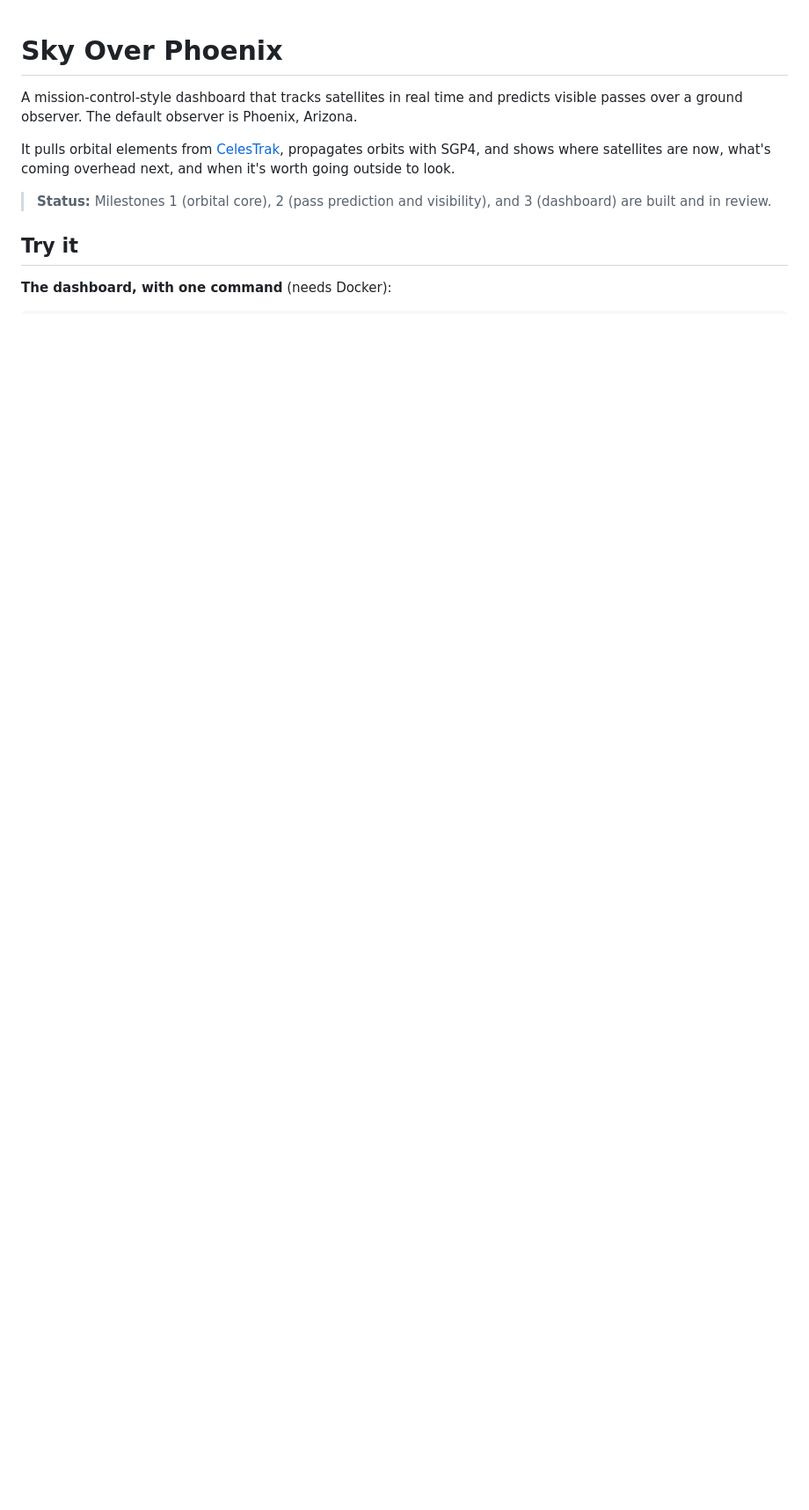
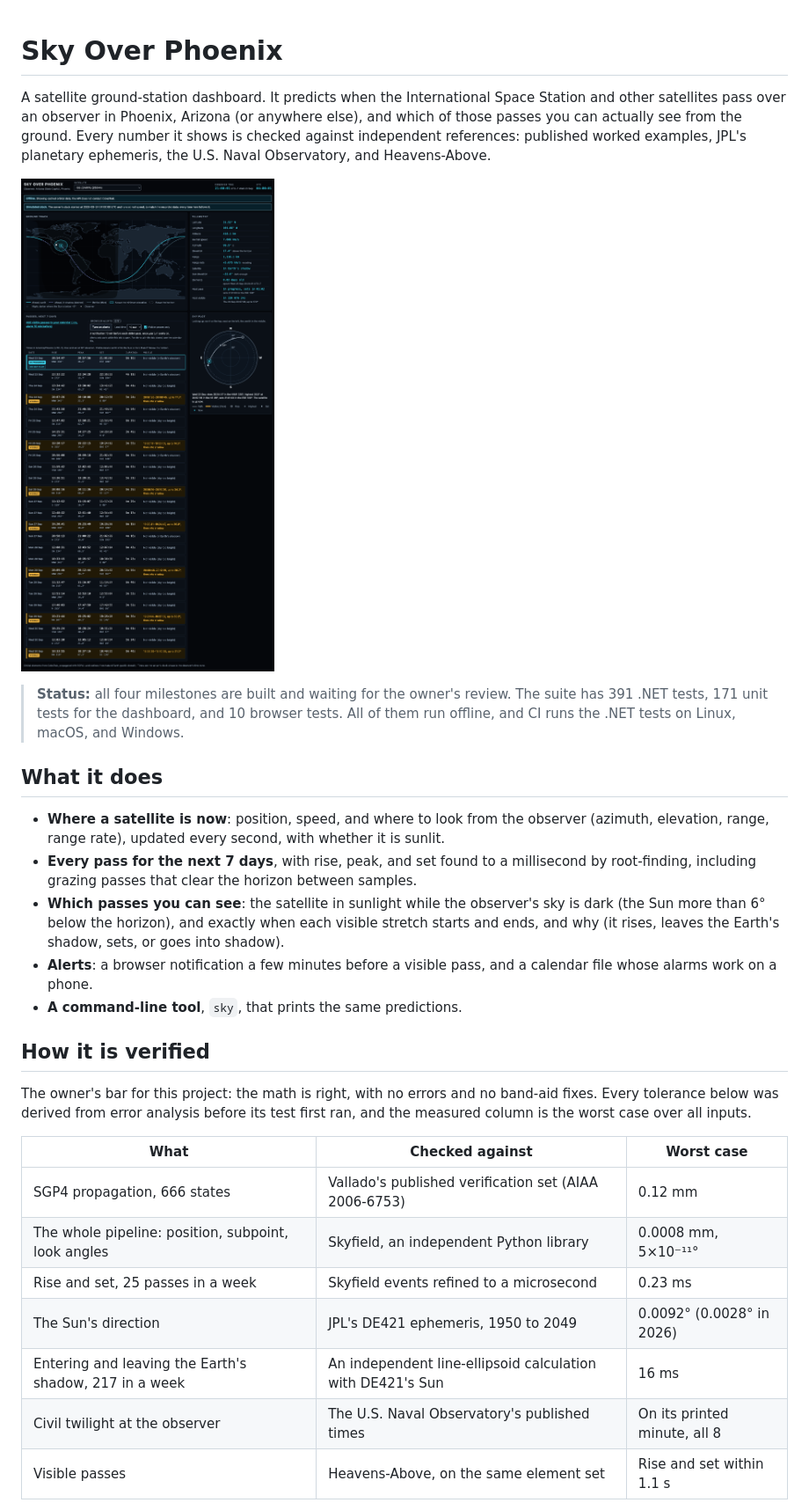
Before and after one commit to SpacePlushy/sky, a Markdown page: README.md, the part around one of its changes. Shown at 88% size. GitHub-like rendering; pictures changed too: docs/images/dashboard-desktop.png (added); blank space fills up the shorter version.

```diff
--- a/README.md
+++ b/README.md
@@ -1,16 +1,45 @@
 # Sky Over Phoenix
 
-A mission-control-style dashboard that tracks satellites in real time and
-predicts visible passes over a ground observer. The default observer is
-Phoenix, Arizona.
+A satellite ground-station dashboard. It predicts when the International Space Station and other
+satellites pass over an observer in Phoenix, Arizona (or anywhere else), and which of those passes
+you can actually see from the ground. Every number it shows is checked against independent
+references: published worked examples, JPL's planetary ephemeris, the U.S. Naval Observatory, and
+Heavens-Above.
 
-It pulls orbital elements from [CelesTrak](https://celestrak.org), propagates
-orbits with SGP4, and shows where satellites are now, what's coming overhead
-next, and when it's worth going outside to look.
+![The dashboard: a world map with the ISS ground track and footprint, live telemetry, the next
+seven days of passes with the visible ones highlighted, and a polar sky plot of the selected
+pass](docs/images/dashboard-desktop.png)
 
-> **Status:** Milestones 1 (orbital core), 2 (pass prediction and visibility), and 3 (dashboard)
-> are built and in review.
+> **Status:** all four milestones are built and waiting for the owner's review. The suite has 391
+> .NET tests, 171 unit tests for the dashboard, and 10 browser tests. All of them run offline, and CI
+> runs the .NET tests on Linux, macOS, and Windows.
 
-## Try it
+## What it does
 
-**The dashboard, with one command** (needs Docker):
+- **Where a satellite is now**: position, speed, and where to look from the observer (azimuth,
+  elevation, range, range rate), updated every second, with whether it is sunlit.
+- **Every pass for the next 7 days**, with rise, peak, and set found to a millisecond by
+  root-finding, including grazing passes that clear the horizon between samples.
+- **Which passes you can see**: the satellite in sunlight while the observer's sky is dark (the
+  Sun more than 6° below the horizon), and exactly when each visible stretch starts and ends, and
+  why (it rises, leaves the Earth's shadow, sets, or goes into shadow).
+- **Alerts**: a browser notification a few minutes before a visible pass, and a calendar file
+  whose alarms work on a phone.
+- **A command-line tool**, `sky`, that prints the same predictions.
+
+## How it is verified
+
+The owner's bar for this project: the math is right, with no errors and no band-aid fixes. Every
+tolerance below was derived from error analysis before its test first ran, and the measured
+column is the worst case over all inputs.
+
+| What | Checked against | Worst case |
+|---|---|---|
+| SGP4 propagation, 666 states | Vallado's published verification set (AIAA 2006-6753) | 0.12 mm |
+| The whole pipeline: position, subpoint, look angles | Skyfield, an independent Python library | 0.0008 mm, 5×10⁻¹¹° |
+| Rise and set, 25 passes in a week | Skyfield events refined to a microsecond | 0.23 ms |
+| The Sun's direction | JPL's DE421 ephemeris, 1950 to 2049 | 0.0092° (0.0028° in 2026) |
+| Entering and leaving the Earth's shadow, 217 in a week | An independent line-ellipsoid calculation with DE421's Sun | 16 ms |
+| Civil twilight at the observer | The U.S. Naval Observatory's published times | On its printed minute, all 8 |
+| Visible passes | Heavens-Above, on the same element set | Rise and set within 1.1 s |
+
```
Also changed, not shown: other parts of README.md (+80 -57 lines), docs/images/dashboard-mobile.png (added).
